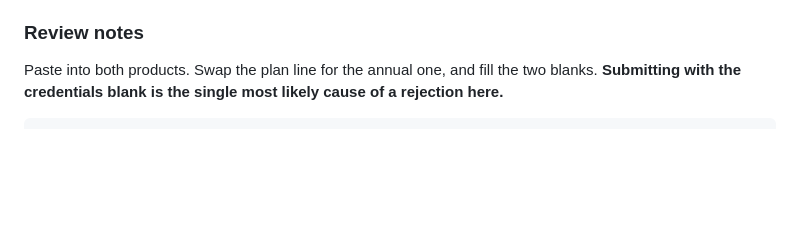
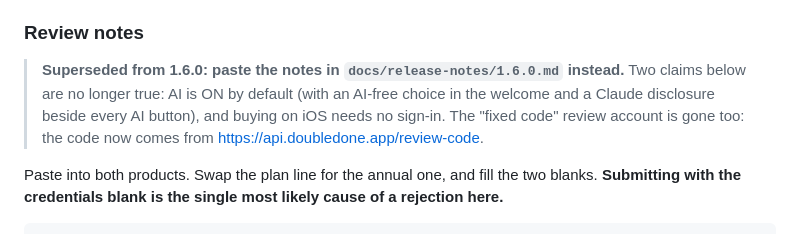
Before and after one commit to melroyds/doubledone, a Markdown page: docs/ios-submission-prep.md, the part around the change. GitHub-like rendering; blank space fills up the shorter version.

```diff
--- a/docs/ios-submission-prep.md
+++ b/docs/ios-submission-prep.md
@@ -210,6 +210,11 @@ A year of scan, Pin, themes and scrapbook.
 Both descriptions name only features that exist in `client/src/lib/catalogs/en.ts`. Nothing promised that is not shipped. Quiet came out of both on 2026-09-27, when it became free for everyone, because a paid product's description must not sell a free feature. The live products still carry the older text, so both are edited by hand in App Store Connect. No build changes them.
 
 ### Review notes
+
+> **Superseded from 1.6.0: paste the notes in `docs/release-notes/1.6.0.md` instead.** Two claims below are no
+> longer true: AI is ON by default (with an AI-free choice in the welcome and a Claude disclosure beside
+> every AI button), and buying on iOS needs no sign-in. The "fixed code" review account is gone too: the
+> code now comes from https://api.doubledone.app/review-code.
 
 Paste into both products. Swap the plan line for the annual one, and fill the two blanks. **Submitting with the credentials blank is the single most likely cause of a rejection here.**
 
```
Also changed, not shown: docs/release-notes/1.6.0.md (+34 -0 lines).
